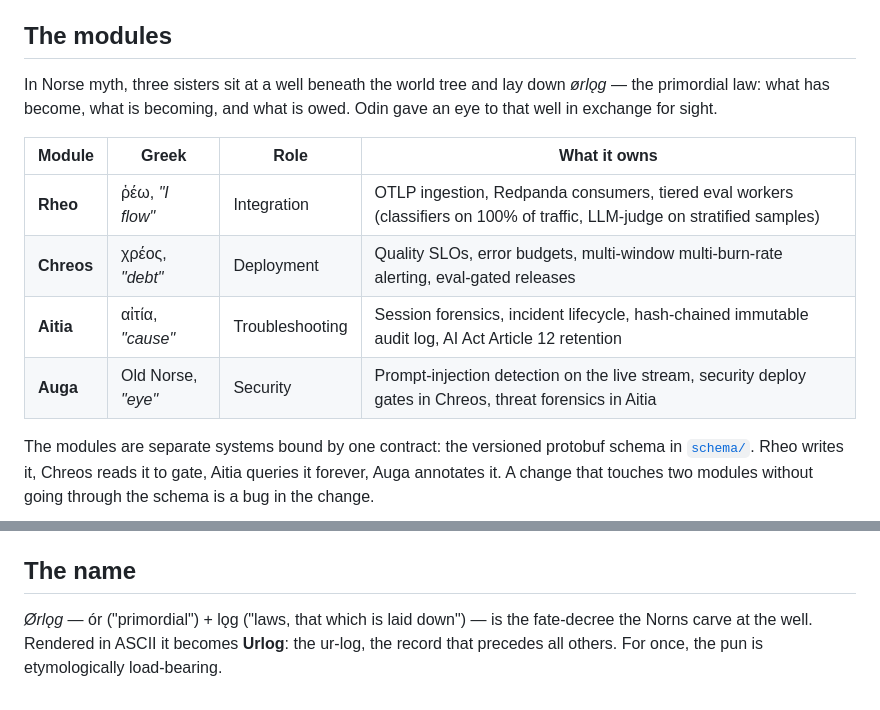
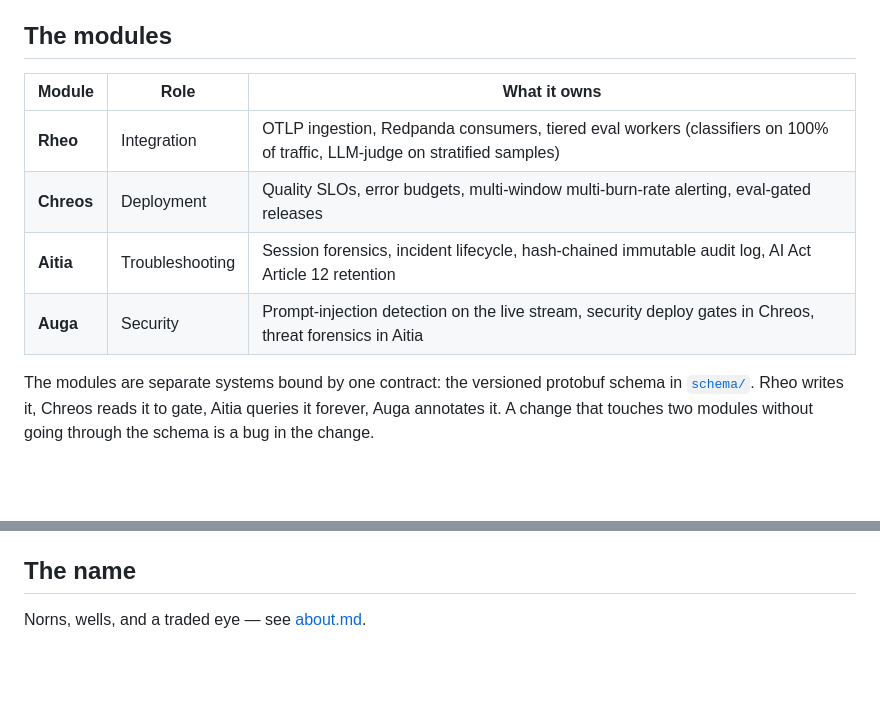
Before and after one commit to khbarkar/urlog, a Markdown page: README.md, 2 parts joined by grey strips. Drawn GitHub-style; blank space fills up the shorter version.

Commit message:
docs: split myth lore from README into about.md
README keeps only technical content for people trying the system;
Norns/eye history and name etymology move to about.md.

```diff
--- a/README.md
+++ b/README.md
@@ -21,14 +21,12 @@ Urlog ingests standard OTLP (OTel GenAI semantic conventions). No proprietary SD
 
 ## The modules
 
-In Norse myth, three sisters sit at a well beneath the world tree and lay down *ørlǫg* — the primordial law: what has become, what is becoming, and what is owed. Odin gave an eye to that well in exchange for sight.
-
-| Module | Greek | Role | What it owns |
-|---|---|---|---|
-| **Rheo** | ῥέω, *"I flow"* | Integration | OTLP ingestion, Redpanda consumers, tiered eval workers (classifiers on 100% of traffic, LLM-judge on stratified samples) |
-| **Chreos** | χρέος, *"debt"* | Deployment | Quality SLOs, error budgets, multi-window multi-burn-rate alerting, eval-gated releases |
-| **Aitia** | αἰτία, *"cause"* | Troubleshooting | Session forensics, incident lifecycle, hash-chained immutable audit log, AI Act Article 12 retention |
-| **Auga** | Old Norse, *"eye"* | Security | Prompt-injection detection on the live stream, security deploy gates in Chreos, threat forensics in Aitia |
+| Module | Role | What it owns |
+|---|---|---|
+| **Rheo** | Integration | OTLP ingestion, Redpanda consumers, tiered eval workers (classifiers on 100% of traffic, LLM-judge on stratified samples) |
+| **Chreos** | Deployment | Quality SLOs, error budgets, multi-window multi-burn-rate alerting, eval-gated releases |
+| **Aitia** | Troubleshooting | Session forensics, incident lifecycle, hash-chained immutable audit log, AI Act Article 12 retention |
+| **Auga** | Security | Prompt-injection detection on the live stream, security deploy gates in Chreos, threat forensics in Aitia |
 
 The modules are separate systems bound by one contract: the versioned protobuf schema in [`schema/`](schema/). Rheo writes it, Chreos reads it to gate, Aitia queries it forever, Auga annotates it. A change that touches two modules without going through the schema is a bug in the change.
 
@@ -63,4 +61,4 @@ Pre-alpha. Design partner #0 is a production LangGraph retrieval system. Follow
 
 ## The name
 
-*Ørlǫg* — ór ("primordial") + lǫg ("laws, that which is laid down") — is the fate-decree the Norns carve at the well. Rendered in ASCII it becomes **Urlog**: the ur-log, the record that precedes all others. For once, the pun is etymologically load-bearing.
+Norns, wells, and a traded eye — see [about.md](about.md).
```
Also changed, not shown: about.md (added, +14 -0 lines).
